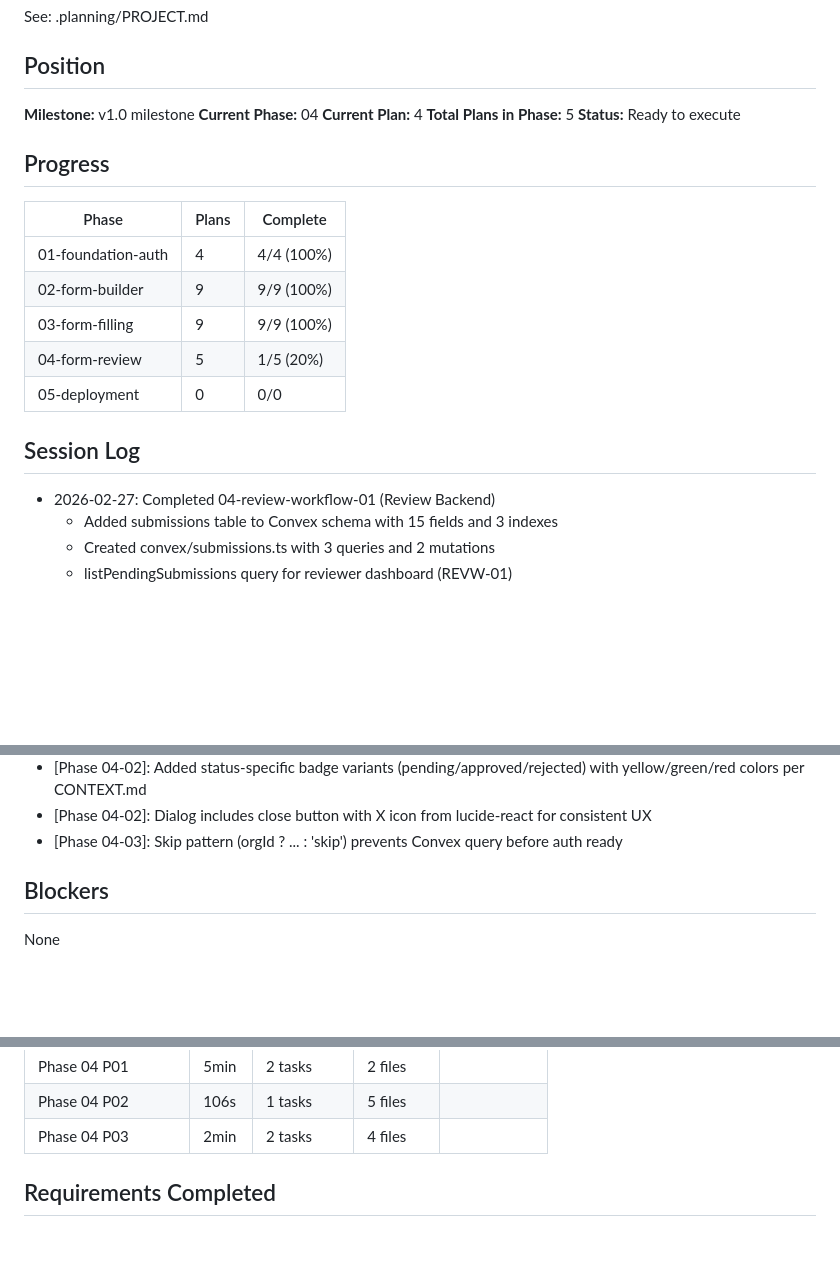
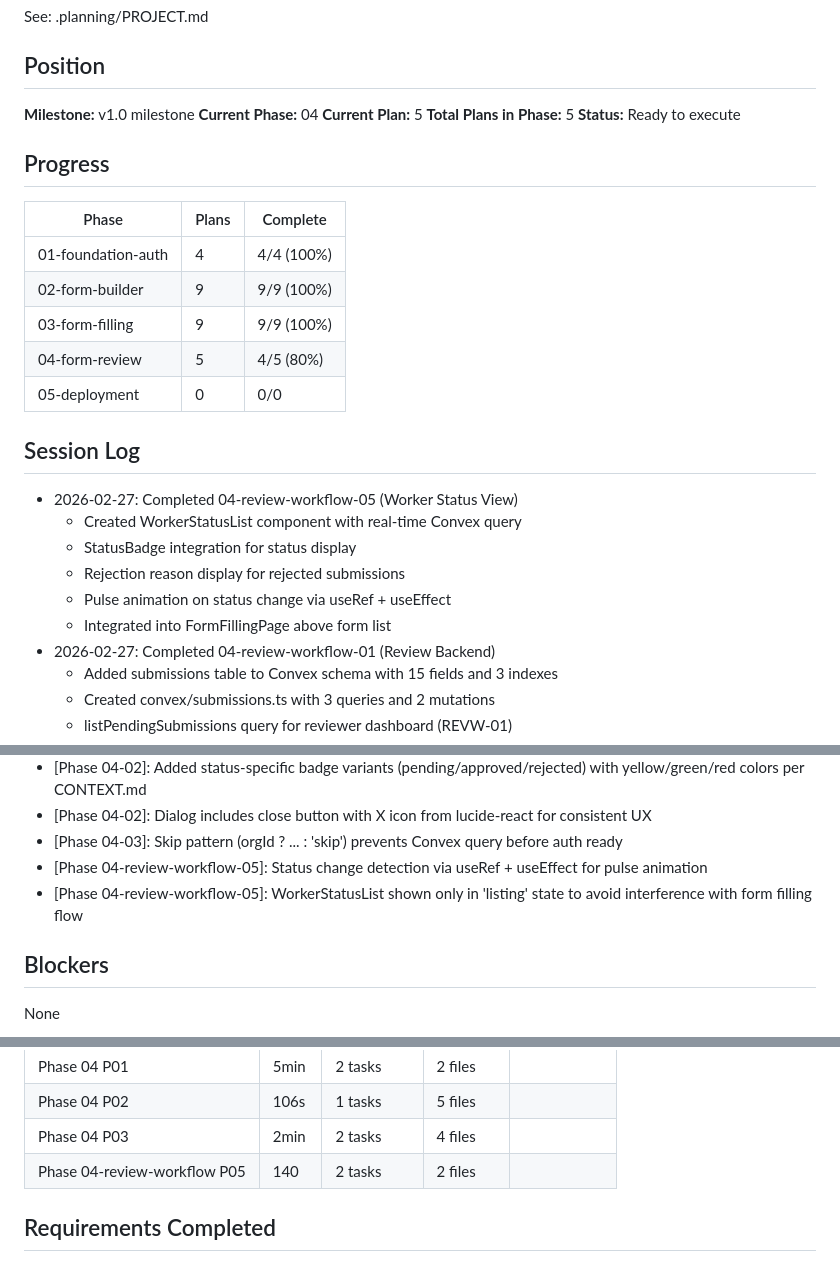
Before and after one commit to deleon626/Nexus, a Markdown page: .planning/STATE.md, 3 parts joined by grey strips. GitHub-like rendering; blank space fills up the shorter version.

Commit message:
docs(04-review-workflow-05): complete worker status view plan

```diff
--- a/.planning/STATE.md
+++ b/.planning/STATE.md
@@ -8,7 +8,7 @@ See: .planning/PROJECT.md
 
 **Milestone:** v1.0 milestone
 **Current Phase:** 04
-**Current Plan:** 4
+**Current Plan:** 5
 **Total Plans in Phase:** 5
 **Status:** Ready to execute
 
@@ -19,11 +19,17 @@ See: .planning/PROJECT.md
 | 01-foundation-auth | 4 | 4/4 (100%) |
 | 02-form-builder | 9 | 9/9 (100%) |
 | 03-form-filling | 9 | 9/9 (100%) |
-| 04-form-review | 5 | 1/5 (20%) |
+| 04-form-review | 5 | 4/5 (80%) |
 | 05-deployment | 0 | 0/0 |
 
 ## Session Log
 
+- 2026-02-27: Completed 04-review-workflow-05 (Worker Status View)
+  - Created WorkerStatusList component with real-time Convex query
+  - StatusBadge integration for status display
+  - Rejection reason display for rejected submissions
+  - Pulse animation on status change via useRef + useEffect
+  - Integrated into FormFillingPage above form list
 - 2026-02-27: Completed 04-review-workflow-01 (Review Backend)
   - Added submissions table to Convex schema with 15 fields and 3 indexes
   - Created convex/submissions.ts with 3 queries and 2 mutations
@@ -133,6 +139,8 @@ See: .planning/PROJECT.md
 - [Phase 04-02]: Added status-specific badge variants (pending/approved/rejected) with yellow/green/red colors per CONTEXT.md
 - [Phase 04-02]: Dialog includes close button with X icon from lucide-react for consistent UX
 - [Phase 04-03]: Skip pattern (orgId ? ... : 'skip') prevents Convex query before auth ready
+- [Phase 04-review-workflow-05]: Status change detection via useRef + useEffect for pulse animation
+- [Phase 04-review-workflow-05]: WorkerStatusList shown only in 'listing' state to avoid interference with form filling flow
 
 ## Blockers
 
@@ -155,6 +163,7 @@ None
 | Phase 04 P01 | 5min | 2 tasks | 2 files |
 | Phase 04 P02 | 106s | 1 tasks | 5 files |
 | Phase 04 P03 | 2min | 2 tasks | 4 files |
+| Phase 04-review-workflow P05 | 140 | 2 tasks | 2 files |
 
 ## Requirements Completed
 
```
Also changed, not shown: 1 other file.
